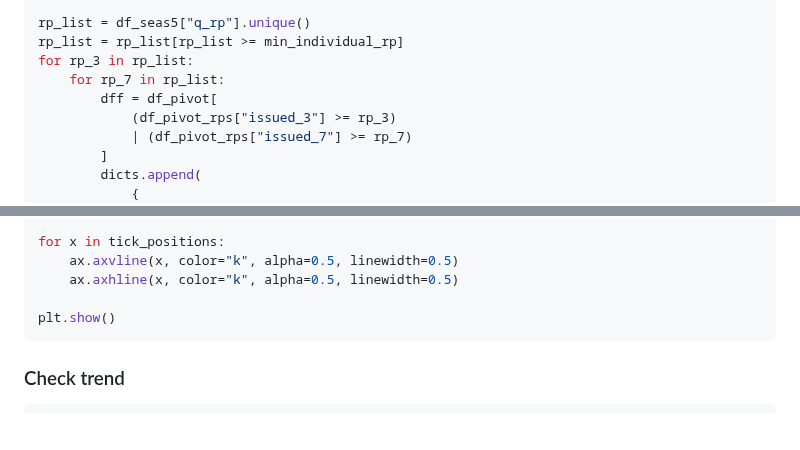
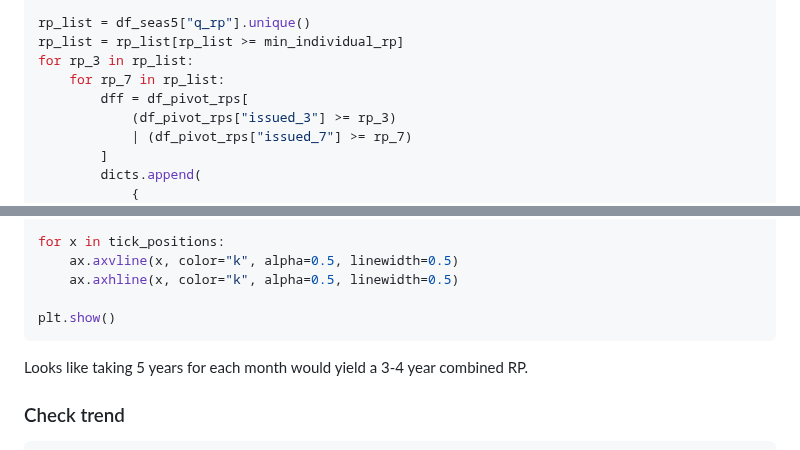
Before and after one commit to OCHA-DAP/pa-aa-bfa-drought, a Markdown page: analysis/ecmwf_switch.md, 2 parts joined by grey strips. Drawn GitHub-style; blank space fills up the shorter version.

````diff
--- a/analysis/ecmwf_switch.md
+++ b/analysis/ecmwf_switch.md
@@ -88,7 +92,7 @@ rp_list = df_seas5["q_rp"].unique()
 rp_list = rp_list[rp_list >= min_individual_rp]
 for rp_3 in rp_list:
     for rp_7 in rp_list:
-        dff = df_pivot[
+        dff = df_pivot_rps[
             (df_pivot_rps["issued_3"] >= rp_3)
             | (df_pivot_rps["issued_7"] >= rp_7)
         ]
@@ -152,6 +156,9 @@ for x in tick_positions:
 plt.show()
 ```
 
+Looks like taking 5 years for each month would yield a
+3-4 year combined RP.
+
 ### Check trend
 
 ```python
````
Also changed, not shown: other parts of analysis/ecmwf_switch.md (+18 -1 lines).
